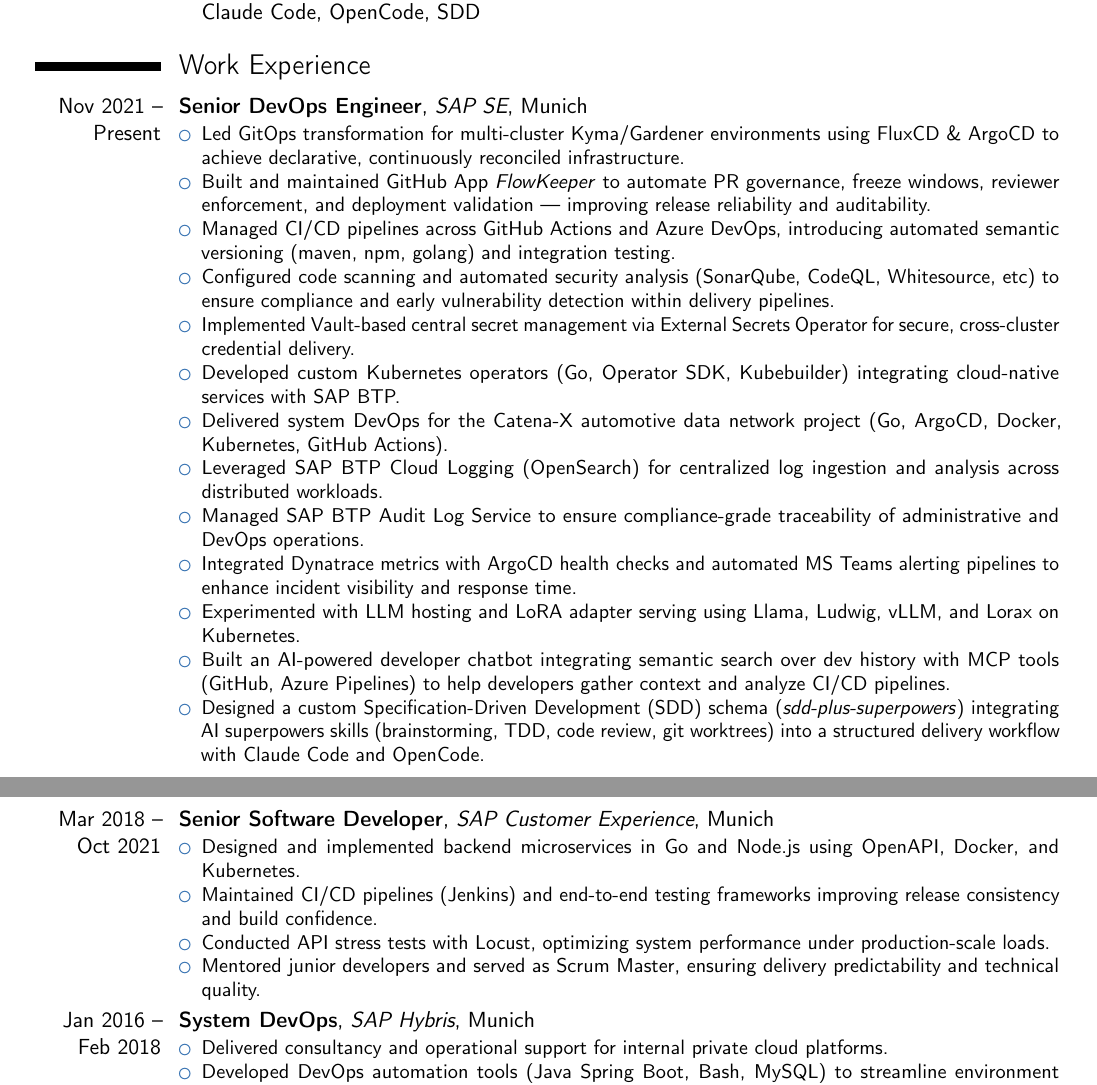
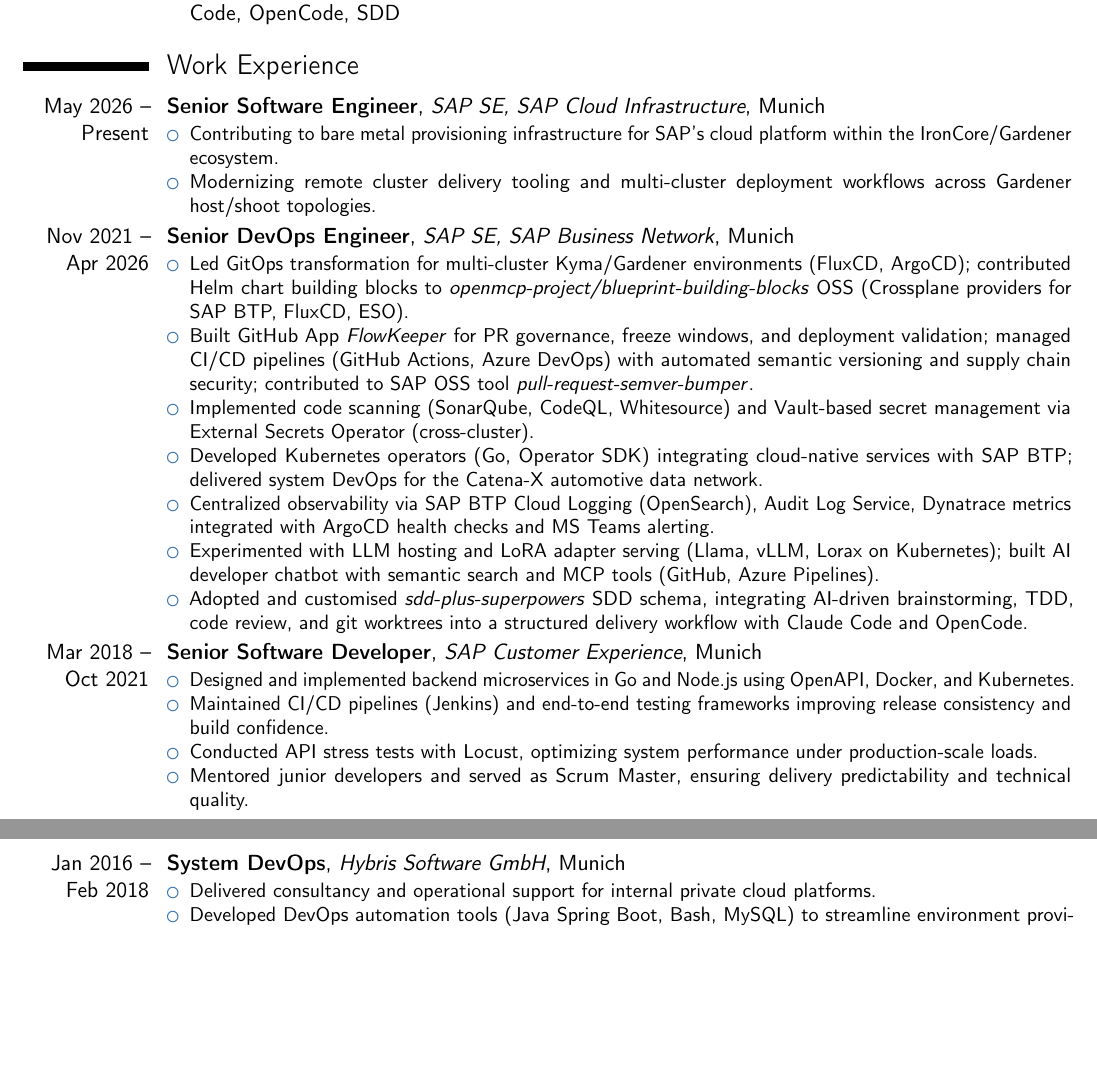
Before and after one commit to ricogu/my-cv, a LaTeX CV (rico-cv.tex): two parts of pages 1 and 2 of 2, joined at a grey line, cut so that both start at the same text, the shorter picture padded with empty space. Compiled offline with pdfLaTeX.

Commit message:
Add SAP Cloud Infrastructure role and refresh Senior DevOps Engineer bullets
- Add new Senior Software Engineer entry (SAP Cloud Infrastructure, May 2026)
- Condense SAP Business Network DevOps bullets from 13 to 7
- Add OSS contributions: openmcp-project/blueprint-building-blocks and pull-request-semver-bumper (with hyperlinks)
- Correct company names: SAP Business Network, Hybris Software GmbH
- Fix SDD schema attribution: adopted/customised, not designed from scratch

```diff
--- a/rico-cv.tex
+++ b/rico-cv.tex
@@ -44,21 +55,22 @@
 
 	\section{Work Experience}
 
-	\cventry{Nov 2021 -- Present}{Senior DevOps Engineer}{SAP SE}{Munich}{}{
+	\cventry{May 2026 -- Present}{Senior Software Engineer}{SAP SE, SAP Cloud Infrastructure}{Munich}{}{
 		\begin{itemize}
-            \item Led GitOps transformation for multi-cluster Kyma/Gardener environments using FluxCD \& ArgoCD to achieve declarative, continuously reconciled infrastructure.
-            \item Built and maintained GitHub App \textit{FlowKeeper} to automate PR governance, freeze windows, reviewer enforcement, and deployment validation --- improving release reliability and auditability.
-            \item Managed CI/CD pipelines across GitHub Actions and Azure DevOps, introducing automated semantic versioning (maven, npm, golang) and integration testing.
-            \item Configured code scanning and automated security analysis (SonarQube, CodeQL, Whitesource, etc) to ensure compliance and early vulnerability detection within delivery pipelines.
-            \item Implemented Vault-based central secret management via External Secrets Operator for secure, cross-cluster credential delivery.
-            \item Developed custom Kubernetes operators (Go, Operator SDK, Kubebuilder) integrating cloud-native services with SAP BTP.
-            \item Delivered system DevOps for the Catena-X automotive data network project (Go, ArgoCD, Docker, Kubernetes, GitHub Actions).
-            \item Leveraged SAP BTP Cloud Logging (OpenSearch) for centralized log ingestion and analysis across distributed workloads.
-            \item Managed SAP BTP Audit Log Service to ensure compliance-grade traceability of administrative and DevOps operations.
-            \item Integrated Dynatrace metrics with ArgoCD health checks and automated MS Teams alerting pipelines to enhance incident visibility and response time.
-            \item Experimented with LLM hosting and LoRA adapter serving using Llama, Ludwig, vLLM, and Lorax on Kubernetes.
-            \item Built an AI-powered developer chatbot integrating semantic search over dev history with MCP tools (GitHub, Azure Pipelines) to help developers gather context and analyze CI/CD pipelines.
-            \item Designed a custom Specification-Driven Development (SDD) schema (\textit{sdd-plus-superpowers}) integrating AI superpowers skills (brainstorming, TDD, code review, git worktrees) into a structured delivery workflow with Claude Code and OpenCode.
+            \item Contributing to bare metal provisioning infrastructure for SAP's cloud platform within the IronCore/Gardener ecosystem.
+            \item Modernizing remote cluster delivery tooling and multi-cluster deployment workflows across Gardener host/shoot topologies.
+		\end{itemize}
+	}
+
+	\cventry{Nov 2021 -- Apr 2026}{Senior DevOps Engineer}{SAP SE, SAP Business Network}{Munich}{}{
+		\begin{itemize}
+            \item Led GitOps transformation for multi-cluster Kyma/Gardener environments (FluxCD, ArgoCD); contributed Helm chart building blocks to \href{https://github.com/openmcp-project/blueprint-building-blocks}{\textit{openmcp-project/blueprint-building-blocks}} OSS (Crossplane providers for SAP BTP, FluxCD, ESO).
+            \item Built GitHub App \textit{FlowKeeper} for PR governance, freeze windows, and deployment validation; managed CI/CD pipelines (GitHub Actions, Azure DevOps) with automated semantic versioning and supply chain security; contributed to SAP OSS tool \href{https://github.com/marketplace/actions/pr-based-semver-bumper}{\textit{pull-request-semver-bumper}}.
+            \item Implemented code scanning (SonarQube, CodeQL, Whitesource) and Vault-based secret management via External Secrets Operator (cross-cluster).
+            \item Developed Kubernetes operators (Go, Operator SDK) integrating cloud-native services with SAP BTP; delivered system DevOps for the Catena-X automotive data network.
+            \item Centralized observability via SAP BTP Cloud Logging (OpenSearch), Audit Log Service, Dynatrace metrics integrated with ArgoCD health checks and MS Teams alerting.
+            \item Experimented with LLM hosting and LoRA adapter serving (Llama, vLLM, Lorax on Kubernetes); built AI developer chatbot with semantic search and MCP tools (GitHub, Azure Pipelines).
+            \item Adopted and customised \textit{sdd-plus-superpowers} SDD schema, integrating AI-driven brainstorming, TDD, code review, and git worktrees into a structured delivery workflow with Claude Code and OpenCode.
 		\end{itemize}
 	}
 
@@ -71,7 +83,7 @@
 		\end{itemize}
 	}
 
-	\cventry{Jan 2016 -- Feb 2018}{System DevOps}{SAP Hybris}{Munich}{}{
+	\cventry{Jan 2016 -- Feb 2018}{System DevOps}{Hybris Software GmbH}{Munich}{}{
 		\begin{itemize}
             \item Delivered consultancy and operational support for internal private cloud platforms.
             \item Developed DevOps automation tools (Java Spring Boot, Bash, MySQL) to streamline environment provisioning and monitoring.
```
Also changed, not shown: cv-data.yaml (+16 -16 lines), rico-cv.tex (13 more changed lines).
